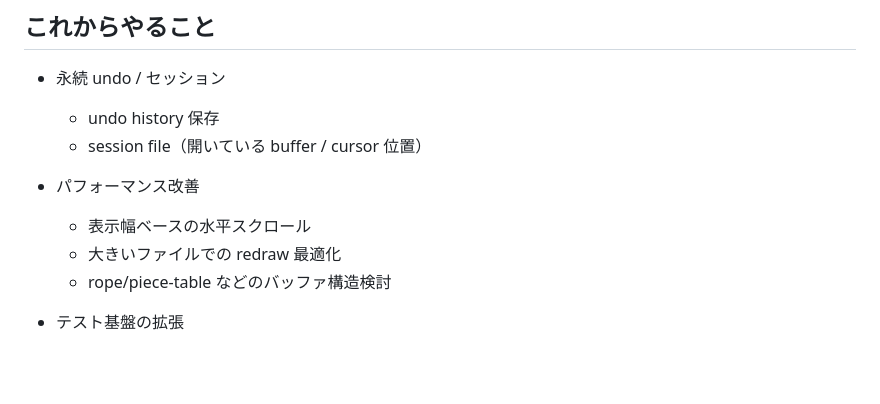
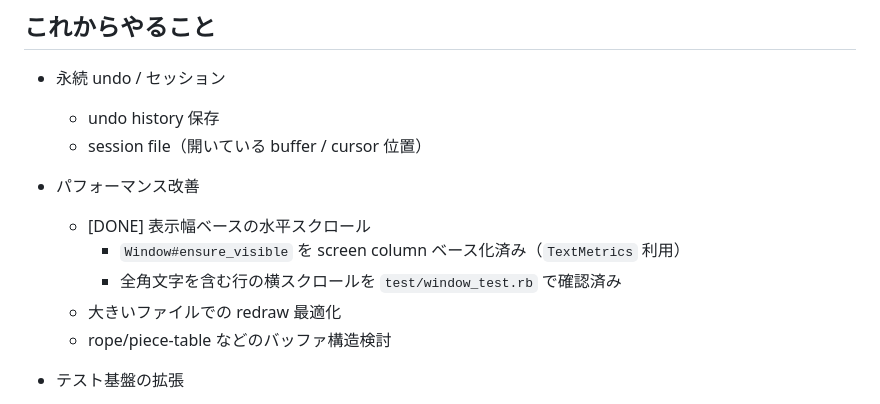
Before and after one commit to ko1/ruvim, a Markdown page: docs/todo.md, the part around the change. Drawn GitHub-style; blank space fills up the shorter version.

Commit message:
Mark horizontal scroll performance item done

```diff
--- a/docs/todo.md
+++ b/docs/todo.md
@@ -209,7 +209,9 @@
   - session file（開いている buffer / cursor 位置）
 
 - パフォーマンス改善
-  - 表示幅ベースの水平スクロール
+  - [DONE] 表示幅ベースの水平スクロール
+    - `Window#ensure_visible` を screen column ベース化済み（`TextMetrics` 利用）
+    - 全角文字を含む行の横スクロールを `test/window_test.rb` で確認済み
   - 大きいファイルでの redraw 最適化
   - rope/piece-table などのバッファ構造検討
 
```
